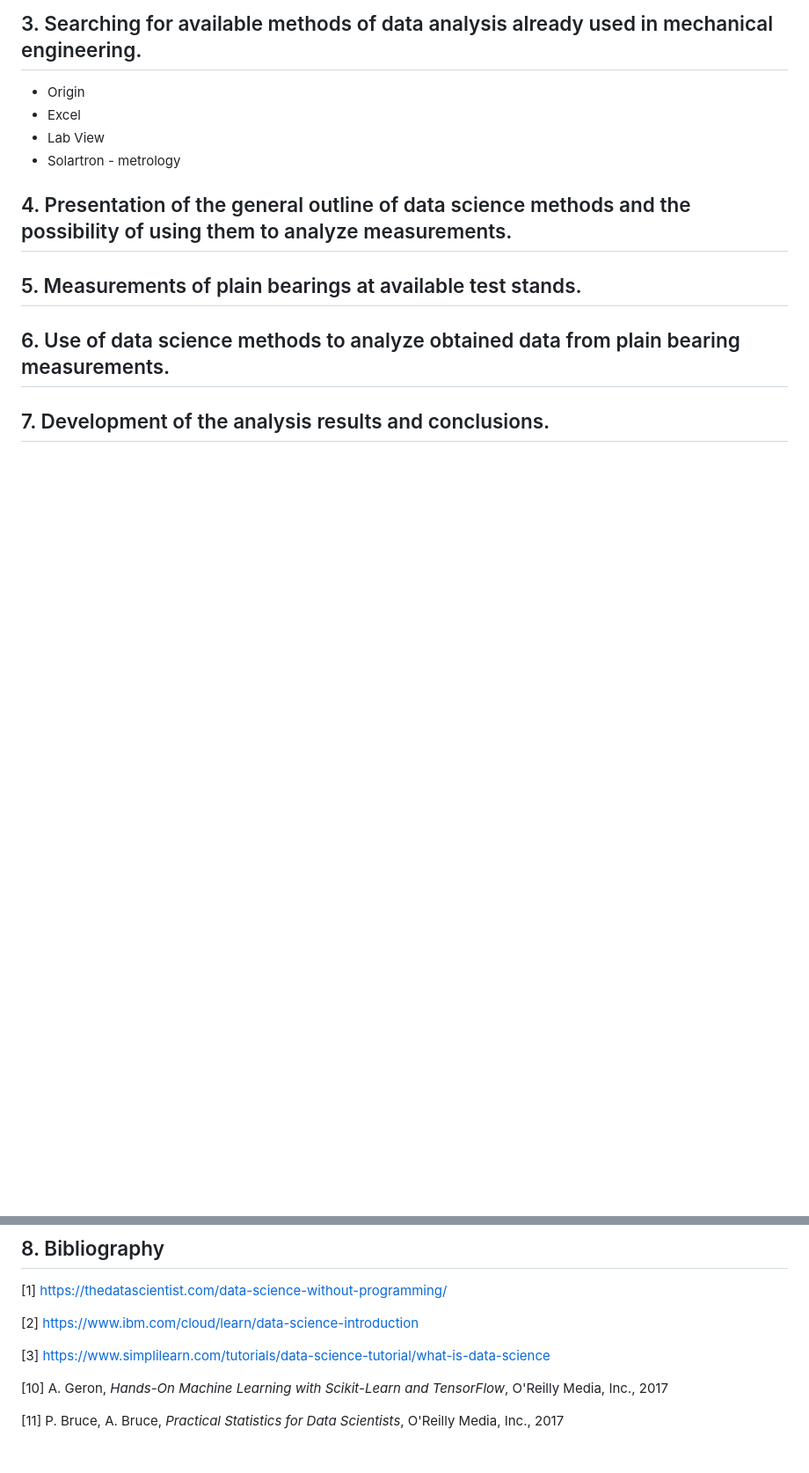
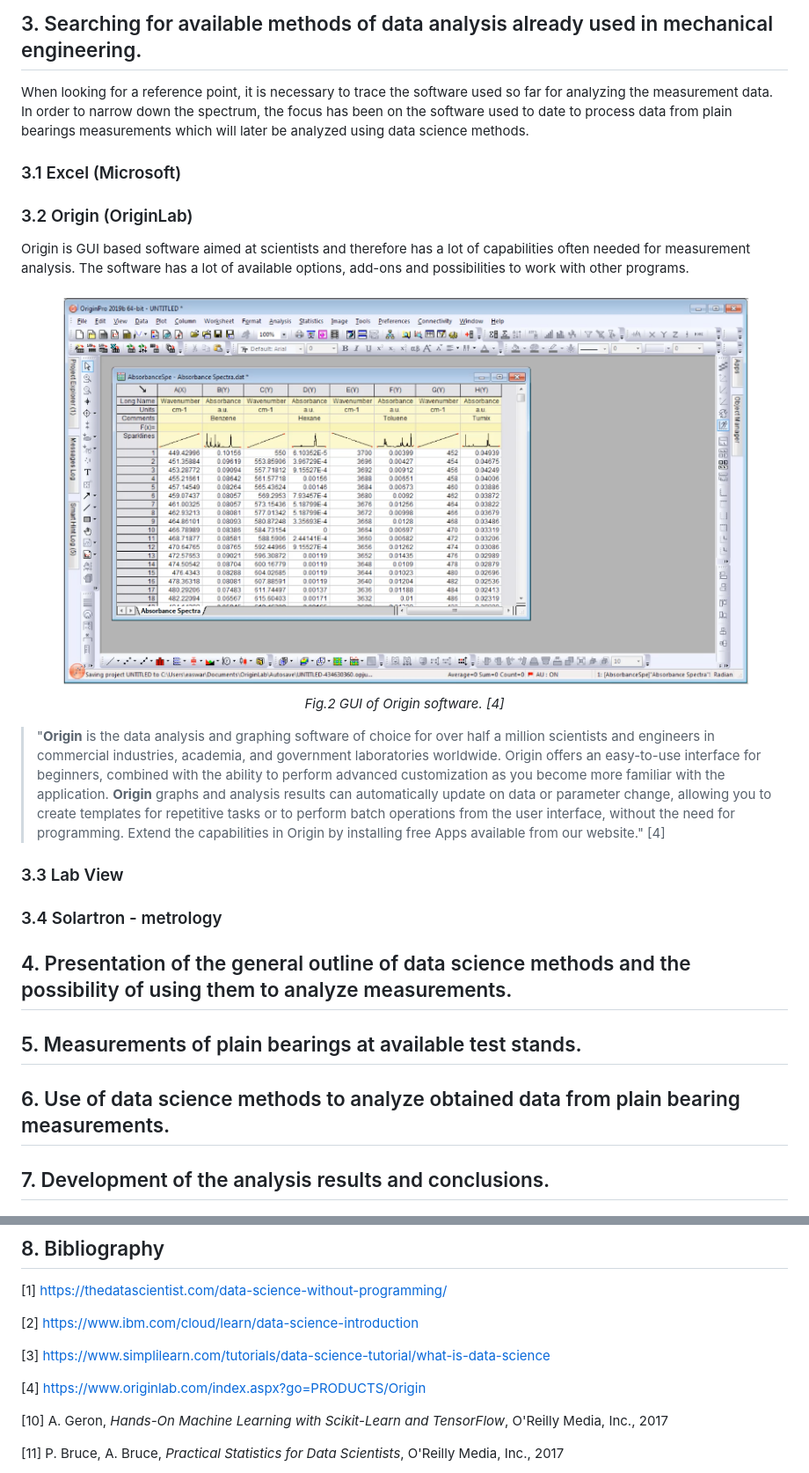
Before and after one commit to wszczawinski/BearingMeasurementAnalysis, a Markdown page: master-thesis.md, 2 parts joined by grey strips. Shown: that part at 88% size. Drawn GitHub-style; pictures changed too: images/origin.png (added); blank space fills up the shorter version.

Commit message:
feat(thesis): thesis content

```diff
--- a/master-thesis.md
+++ b/master-thesis.md
@@ -42,10 +53,30 @@ Data processing methods, which have been used so far in the process of measurmen
 
 ## 3. Searching for available methods of data analysis already used in mechanical engineering.
 
-- Origin
-- Excel
-- Lab View
-- Solartron - metrology
+When looking for a reference point, it is necessary to trace the software used so far for analyzing the measurement data. In order to narrow down the spectrum, the focus has been on the software used to date to process data from plain bearings measurements which will later be analyzed using data science methods.
+
+### 3.1 Excel (Microsoft)
+
+
+
+### 3.2 Origin (OriginLab)
+
+Origin is GUI based software aimed at scientists and therefore has a lot of capabilities often needed for measurement analysis. The software has a lot of available options, add-ons and possibilities to work with other programs.
+
+<figure align="center">
+  <img align="center" src="./images/origin.png" alt="Origin GUI" style="width: 50%;" />
+  <figcaption align = "center">
+    <i>Fig.2 GUI of Origin software. [4]</i>
+  </figcaption>
+</figure>
+
+> "**Origin** is the data analysis and graphing software of choice for over half a million scientists and engineers in commercial industries, academia, and government laboratories worldwide. Origin offers an easy-to-use interface for beginners, combined with the ability to perform advanced customization as you become more familiar with the application. **Origin** graphs and analysis results can automatically update on data or parameter change, allowing you to create templates for repetitive tasks or to perform batch operations from the user interface, without the need for programming. Extend the capabilities in Origin by installing free Apps available from our website." [4]
+
+### 3.3 Lab View
+
+### 3.4 Solartron - metrology
+
+
 
 ## 4. Presentation of the general outline of data science methods and the possibility of using them to analyze measurements.
 
@@ -63,6 +94,8 @@ Data processing methods, which have been used so far in the process of measurmen
 
 [3] https://www.simplilearn.com/tutorials/data-science-tutorial/what-is-data-science
 
+[4] https://www.originlab.com/index.aspx?go=PRODUCTS/Origin
+
 [10] A. Geron, _Hands-On Machine Learning with Scikit-Learn and TensorFlow_, O'Reilly Media, Inc., 2017
 
 [11] P. Bruce, A. Bruce, _Practical Statistics for Data Scientists_, O'Reilly Media, Inc., 2017
```
Also changed, not shown: other parts of master-thesis.md (+13 -2 lines), images/data-science-graph.png (renamed from data-science-graph.png), 6 other files.
